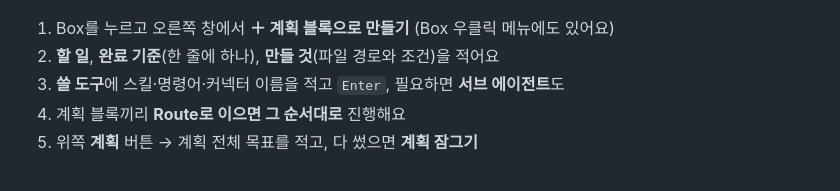
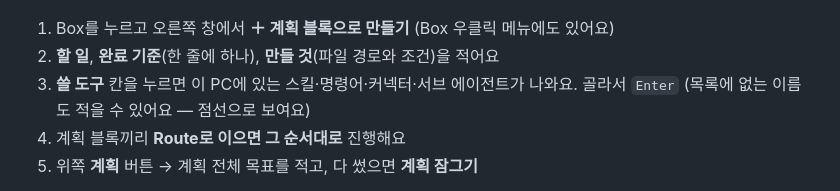
Before and after one commit to hoje05/web, a Markdown page: thoughtflow/docs/사용설명서.md, the part around the change. Drawn GitHub-style.

```diff
--- a/thoughtflow/docs/사용설명서.md
+++ b/thoughtflow/docs/사용설명서.md
@@ -263,7 +263,7 @@ Box를 여기저기 만들다 보면 선이 얽히고 복잡해지죠. 왼쪽
 
 1. Box를 누르고 오른쪽 창에서 **＋ 계획 블록으로 만들기** (Box 우클릭 메뉴에도 있어요)
 2. **할 일**, **완료 기준**(한 줄에 하나), **만들 것**(파일 경로와 조건)을 적어요
-3. **쓸 도구**에 스킬·명령어·커넥터 이름을 적고 `Enter`, 필요하면 **서브 에이전트**도
+3. **쓸 도구** 칸을 누르면 이 PC에 있는 스킬·명령어·커넥터·서브 에이전트가 나와요. 골라서 `Enter` (목록에 없는 이름도 적을 수 있어요 — 점선으로 보여요)
 4. 계획 블록끼리 **Route로 이으면 그 순서대로** 진행해요
 5. 위쪽 **계획** 버튼 → 계획 전체 목표를 적고, 다 썼으면 **계획 잠그기**
 
```
Also changed, not shown: thoughtflow/README.md (+5 -0 lines), thoughtflow/docs/WORKFLOW_PLAN.md (+9 -1 lines), thoughtflow/docs/images/tool-picker.png (added), 15 other files.
